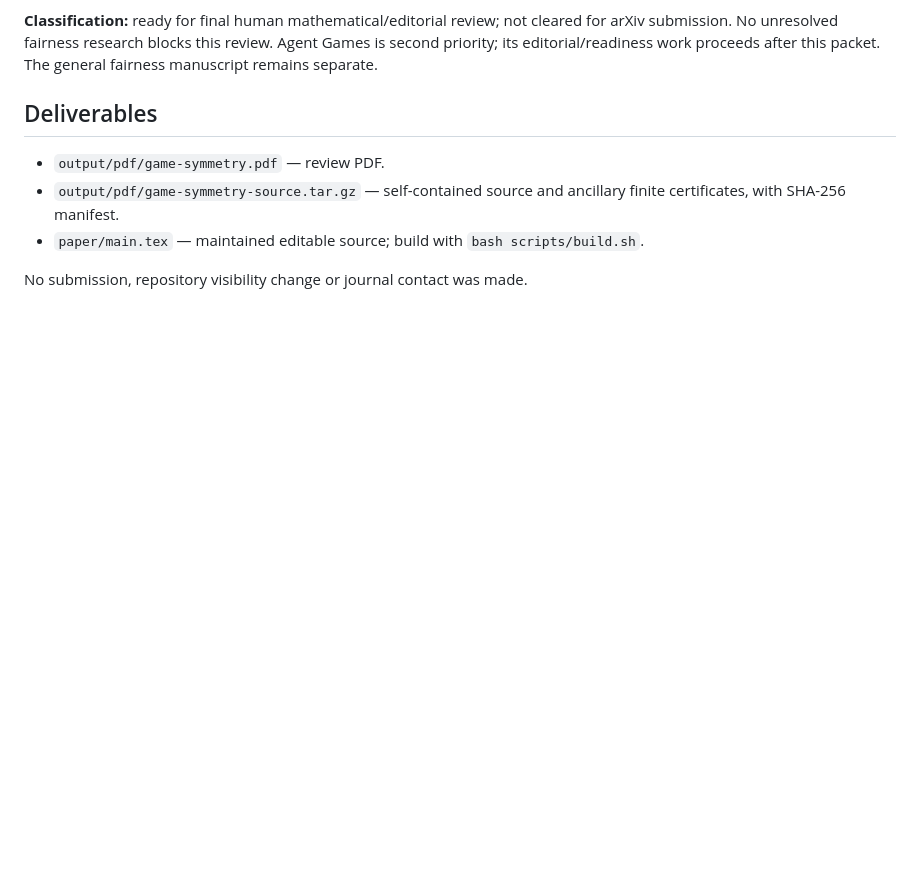
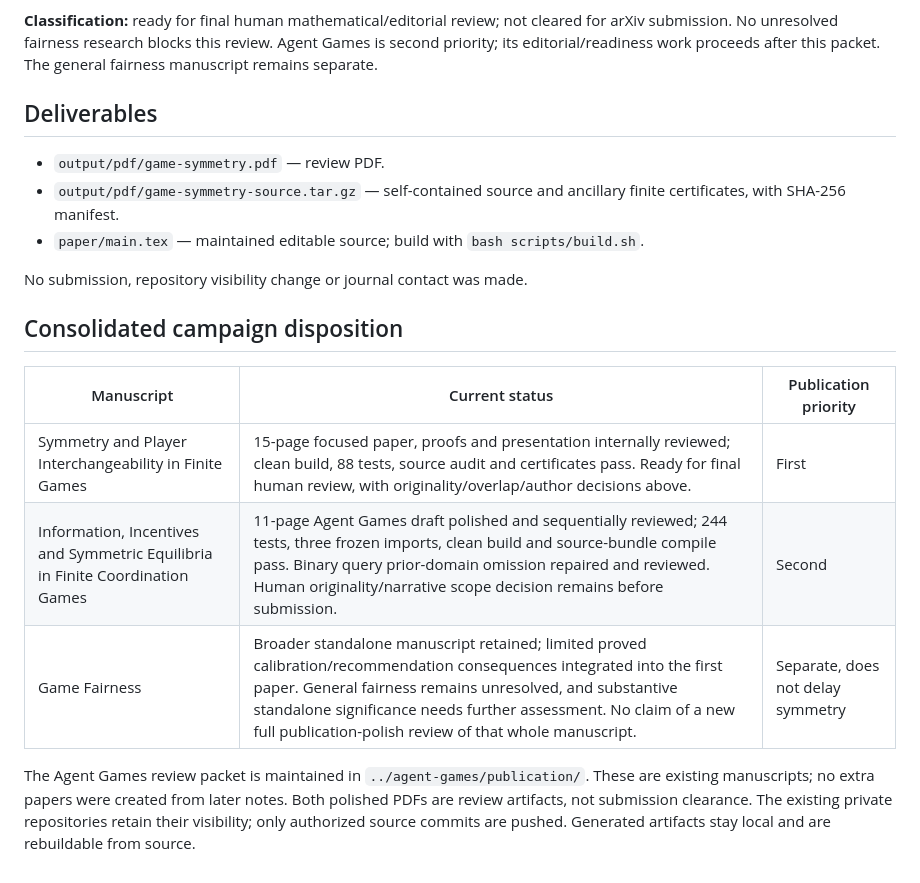
Before and after one commit to n-ham-research/game-symmetry, a Markdown page: publication/READINESS.md, the part around the change. Drawn GitHub-style; blank space fills up the shorter version.

Commit message:
Record consolidated games publication priorities and readiness

```diff
--- a/publication/READINESS.md
+++ b/publication/READINESS.md
@@ -89,3 +89,17 @@ after this packet. The general fairness manuscript remains separate.
 - `paper/main.tex` — maintained editable source; build with `bash scripts/build.sh`.
 
 No submission, repository visibility change or journal contact was made.
+
+## Consolidated campaign disposition
+
+| Manuscript | Current status | Publication priority |
+|---|---|---|
+| Symmetry and Player Interchangeability in Finite Games | 15-page focused paper, proofs and presentation internally reviewed; clean build, 88 tests, source audit and certificates pass. Ready for final human review, with originality/overlap/author decisions above. | First |
+| Information, Incentives and Symmetric Equilibria in Finite Coordination Games | 11-page Agent Games draft polished and sequentially reviewed; 244 tests, three frozen imports, clean build and source-bundle compile pass. Binary query prior-domain omission repaired and reviewed. Human originality/narrative scope decision remains before submission. | Second |
+| Game Fairness | Broader standalone manuscript retained; limited proved calibration/recommendation consequences integrated into the first paper. General fairness remains unresolved, and substantive standalone significance needs further assessment. No claim of a new full publication-polish review of that whole manuscript. | Separate, does not delay symmetry |
+
+The Agent Games review packet is maintained in `../agent-games/publication/`.
+These are existing manuscripts; no extra papers were created from later notes.
+Both polished PDFs are review artifacts, not submission clearance. The existing
+private repositories retain their visibility; only authorized source commits
+are pushed. Generated artifacts stay local and are rebuildable from source.
```
